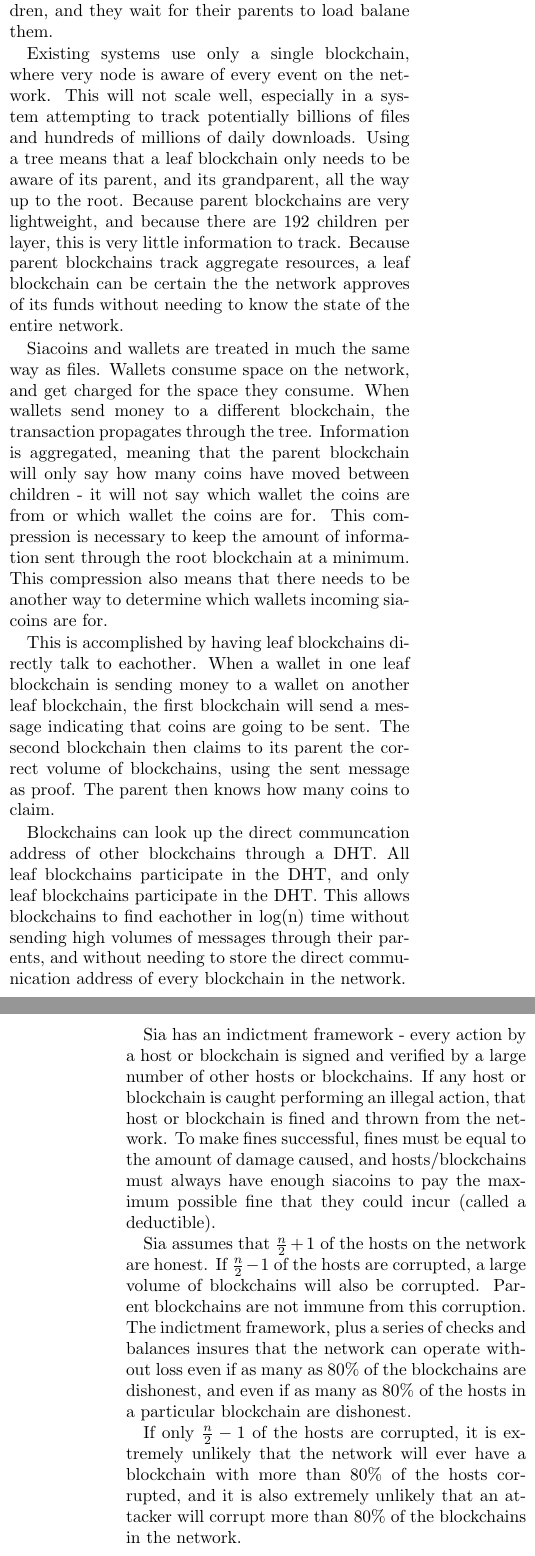
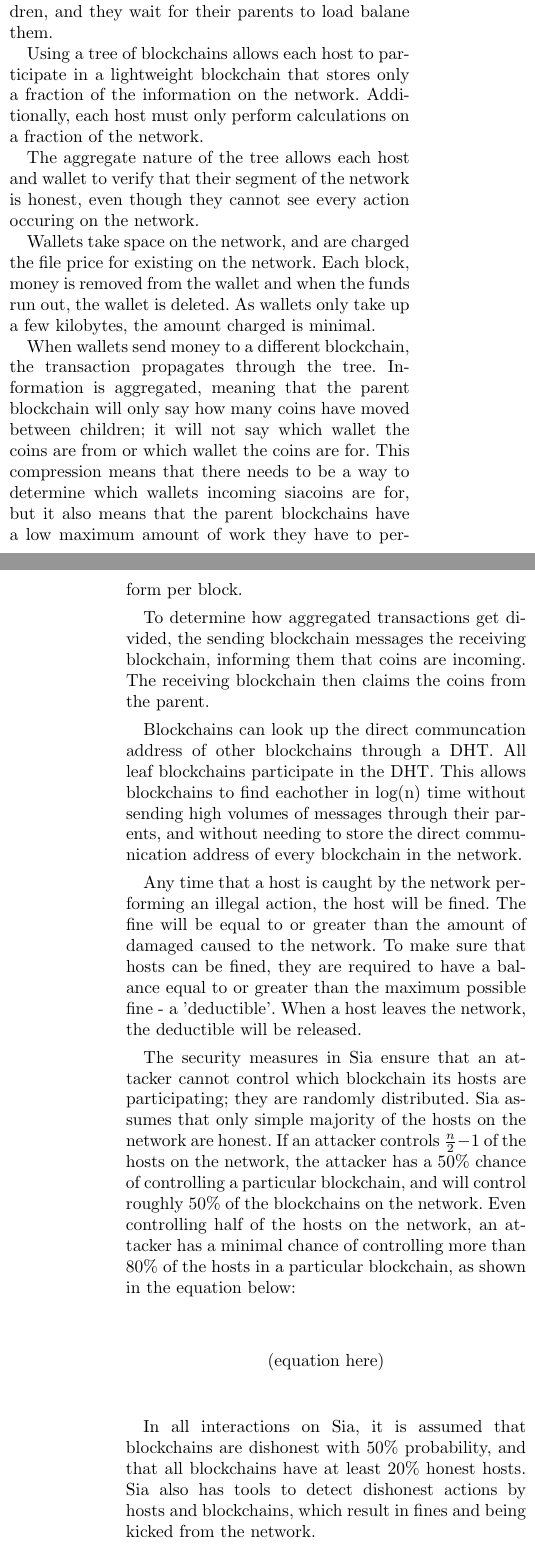
Before and after one commit to Jonbeek/Sia, a LaTeX document (doc/whitepaper.tex): two parts of the columns of pages 2 and 3 of 7 before the commit and two parts of the columns of pages 2 and 3 of 8 after it, joined at a grey line, cut so that both start at the same text. Compiled offline with pdfLaTeX.

Commit message:
grammar and concept reorganization

```diff
--- a/doc/whitepaper.tex
+++ b/doc/whitepaper.tex
@@ -16,7 +16,5 @@
 \newcommand{\maxslicesize}{1mb}
 
 \documentclass[twocolumn]{article}
-\textheight 9 in
-\voffset -0.75 in
 
 \begin{document}
@@ -114,5 +103,7 @@
-If the amount of available storage on Sia is low and there are not many hosts for creating new blockchains, the price of storage will increase.
-Increasing the storage not only affects supply and demand, it also means that existing files will be deleted faster.
+Hosts wanting to join the network are put into a queue, where they wait until there is sufficient storage demand to justify creating a new blockchain.
+If there are many hosts joining the queue but few new files being added to the network, the price of storage will drop.
+If there are many files being uploaded and few hosts joining the queue, the price of storage will increase.
+The pricing algorithm tries to always keep hosts in a queue instead of putting files in a queue.
 
 % I need help writing this paragraph
 Blockchains are organized into a tree that manages the needs of the network.
@@ -127,39 +118,42 @@
 When a leaf blockchain deletes a file, it tells its parent, who then updates its aggreagate resource.
 Parent blockchains are in charge of load-balancing their children, and they wait for their parents to load balane them.
 
-% And this one too - heck, probably all of them
-Existing systems use only a single blockchain, where very node is aware of every event on the network.
-This will not scale well, especially in a system attempting to track potentially billions of files and hundreds of millions of daily downloads.
-Using a tree means that a leaf blockchain only needs to be aware of its parent, and its grandparent, all the way up to the root.
-Because parent blockchains are very lightweight, and because there are \childrenperparent{} children per layer, this is very little information to track.
-Because parent blockchains track aggregate resources, a leaf blockchain can be certain the the network approves of its funds without needing to know the state of the entire network.
+Using a tree of blockchains allows each host to participate in a lightweight blockchain that stores only a fraction of the information on the network.
+Additionally, each host must only perform calculations on a fraction of the network.
 
-Siacoins and wallets are treated in much the same way as files.
-Wallets consume space on the network, and get charged for the space they consume.
+The aggregate nature of the tree allows each host and wallet to verify that their segment of the network is honest, even though they cannot see every action occuring on the network.
+
+Wallets take space on the network, and are charged the file price for existing on the network.
+Each block, money is removed from the wallet and when the funds run out, the wallet is deleted.
+As wallets only take up a few kilobytes, the amount charged is minimal.
+
 When wallets send money to a different blockchain, the transaction propagates through the tree.
-Information is aggregated, meaning that the parent blockchain will only say how many coins have moved between children - it will not say which wallet the coins are from or which wallet the coins are for.
-This compression is necessary to keep the amount of information sent through the root blockchain at a minimum.
-This compression also means that there needs to be another way to determine which wallets incoming siacoins are for.
+Information is aggregated, meaning that the parent blockchain will only say how many coins have moved between children; it will not say which wallet the coins are from or which wallet the coins are for.
+This compression means that there needs to be a way to determine which wallets incoming siacoins are for, but it also means that the parent blockchains have a low maximum amount of work they have to perform per block.
 
-This is accomplished by having leaf blockchains directly talk to eachother.
-When a wallet in one leaf blockchain is sending money to a wallet on another leaf blockchain, the first blockchain will send a message indicating that coins are going to be sent.
-The second blockchain then claims to its parent the correct volume of blockchains, using the sent message as proof.
-The parent then knows how many coins to claim.
+To determine how aggregated transactions get divided, the sending blockchain messages the receiving blockchain, informing them that coins are incoming.
+The receiving blockchain then claims the coins from the parent.
 
 Blockchains can look up the direct communcation address of other blockchains through a DHT.
-All leaf blockchains participate in the DHT, and only leaf blockchains participate in the DHT.
+All leaf blockchains participate in the DHT.
 This allows blockchains to find eachother in log(n) time without sending high volumes of messages through their parents, and without needing to store the direct communication address of every blockchain in the network.
 
-Sia has an indictment framework - every action by a host or blockchain is signed and verified by a large number of other hosts or blockchains.
-If any host or blockchain is caught performing an illegal action, that host or blockchain is fined and thrown from the network.
-To make fines successful, fines must be equal to the amount of damage caused, and hosts/blockchains must always have enough siacoins to pay the maximum possible fine that they could incur (called a deductible).
+Any time that a host is caught by the network performing an illegal action, the host will be fined.
+The fine will be equal to or greater than the amount of damaged caused to the network.
+To make sure that hosts can be fined, they are required to have a balance equal to or greater than the maximum possible fine - a 'deductible'.
+When a host leaves the network, the deductible will be released.
 
-Sia assumes that \fiftyone{} of the hosts on the network are honest.
-If \fortynine{} of the hosts are corrupted, a large volume of blockchains will also be corrupted.
-Parent blockchains are not immune from this corruption.
-The indictment framework, plus a series of checks and balances insures that the network can operate without loss even if as many as \maxcorruption{} of the blockchains are dishonest, and even if as many as \maxcorruption{} of the hosts in a particular blockchain are dishonest.
+The security measures in Sia ensure that an attacker cannot control which blockchain its hosts are participating; they are randomly distributed.
+Sia assumes that only simple majority of the hosts on the network are honest.
+If an attacker controls \fortynine{} of the hosts on the network, the attacker has a 50\% chance of controlling a particular blockchain, and will control roughly 50\% of the blockchains on the network.
+Even controlling half of the hosts on the network, an attacker has a minimal chance of controlling more than \maxcorruption{} of the hosts in a particular blockchain, as shown in the equation below:
 
-If only \fortynine{} of the hosts are corrupted, it is extremely unlikely that the network will ever have a blockchain with more than \maxcorruption{} of the hosts corrupted, and it is also extremely unlikely that an attacker will corrupt more than \maxcorruption{} of the blockchains in the network.
+\begin{center}
+(equation here)
+\end{center}
+
+In all interactions on Sia, it is assumed that blockchains are dishonest with 50\% probability, and that all blockchains have at least \inversemaxcorruption{} honest hosts.
+Sia also has tools to detect dishonest actions by hosts and blockchains, which result in fines and being kicked from the network.
 
 \section{Consensus Blockchains}
 
@@ -172,5 +166,5 @@
 Each block, every host must submit a heartbeat.
 Heartbeats contain storage proofs, keepalive information, and general network transactions and updates, and will be discussed in greater detail later.
 
-The blockchain algorithm assumes that up to \fortynine{} of the hosts in the blockchain are dishonest and malicious.
+The blockchain algorithm assumes that only a simple majority of hosts are honest.
 Each block, honest hosts must be guaranteed to have their heartbeat included.
@@ -179,3 +172,4 @@
+This is achieved by the following algorithm:
 
 \begin{enumerate}
 	\item All hosts send their heartbeats to all other hosts.
```
Also changed, not shown: doc/whitepaper.tex (57 more changed lines).
